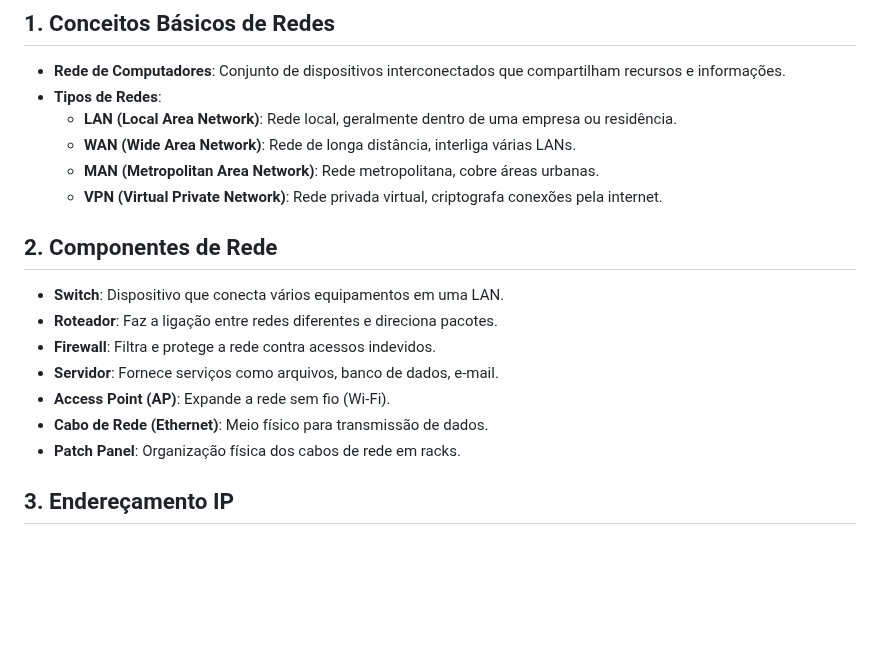
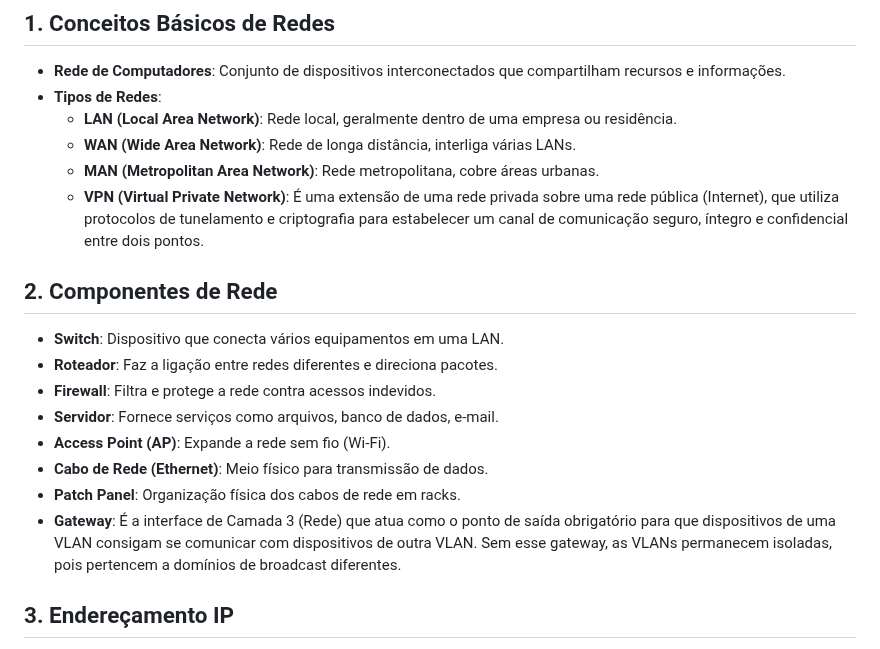
Before and after one commit to Mateus-Alencar/devops-notebook, a Markdown page: Redes de computadores/rede_computadores.md, the part around the change. Drawn GitHub-style; blank space fills up the shorter version.

Commit message:
Revisão dos componentes de redes e suas descrições

```diff
--- a/Redes de computadores/rede_computadores.md
+++ b/Redes de computadores/rede_computadores.md
@@ -7,7 +7,7 @@
   - **LAN (Local Area Network)**: Rede local, geralmente dentro de uma empresa ou residência.
   - **WAN (Wide Area Network)**: Rede de longa distância, interliga várias LANs.
   - **MAN (Metropolitan Area Network)**: Rede metropolitana, cobre áreas urbanas.
-  - **VPN (Virtual Private Network)**: Rede privada virtual, criptografa conexões pela internet.
+  - **VPN (Virtual Private Network)**: É uma extensão de uma rede privada sobre uma rede pública (Internet), que utiliza protocolos de tunelamento e criptografia para estabelecer um canal de comunicação seguro, íntegro e confidencial entre dois pontos.
 
 ## 2. Componentes de Rede
 - **Switch**: Dispositivo que conecta vários equipamentos em uma LAN.
@@ -17,6 +17,8 @@
 - **Access Point (AP)**: Expande a rede sem fio (Wi-Fi).
 - **Cabo de Rede (Ethernet)**: Meio físico para transmissão de dados.
 - **Patch Panel**: Organização física dos cabos de rede em racks.
+- **Gateway**: É a interface de Camada 3 (Rede) que atua como o ponto de saída obrigatório para que dispositivos de uma VLAN consigam se comunicar com dispositivos de outra VLAN. Sem esse gateway, as VLANs permanecem isoladas, pois pertencem a domínios de broadcast diferentes.
+
 
 ## 3. Endereçamento IP
 
```
